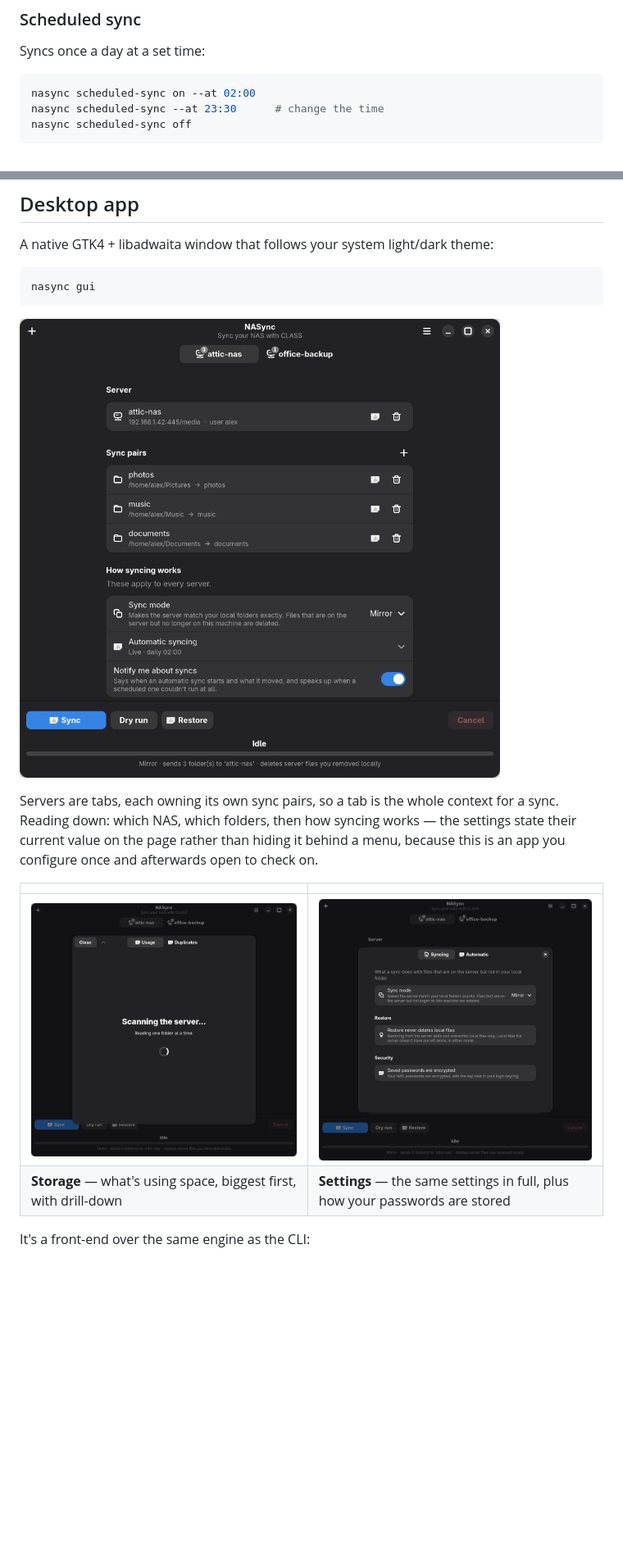
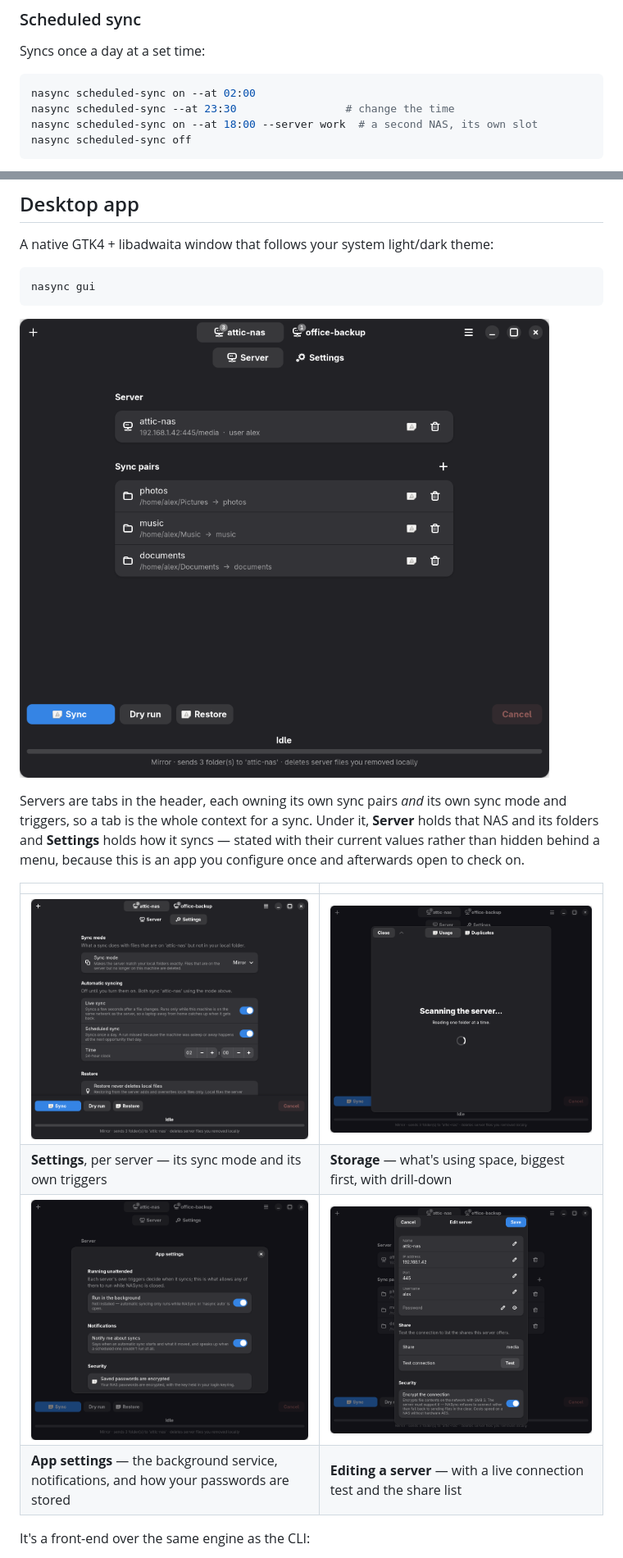
Before and after one commit to yuvalbogo/nasync, a Markdown page: README.md, 2 parts joined by grey strips. Shown at 82% size. GitHub-like rendering; pictures changed too: screenshots/gui-main.png, screenshots/gui-server-settings.png (added), screenshots/gui-server.png; blank space fills up the shorter version.

Commit message:
per-server settings update

````diff
--- a/README.md
+++ b/README.md
@@ -226,7 +230,8 @@ Syncs once a day at a set time:
 
 ```bash
 nasync scheduled-sync on --at 02:00
-nasync scheduled-sync --at 23:30      # change the time
+nasync scheduled-sync --at 23:30                 # change the time
+nasync scheduled-sync on --at 18:00 --server work  # a second NAS, its own slot
 nasync scheduled-sync off
 ```
 
@@ -345,16 +350,18 @@ nasync gui
 
 ![The NASync main window](screenshots/gui-main.png)
 
-Servers are tabs, each owning its own sync pairs, so a tab is the whole context
-for a sync. Reading down: which NAS, which folders, then how syncing works —
-the settings state their current value on the page rather than hiding it
-behind a menu, because this is an app you configure once and afterwards open
-to check on.
+Servers are tabs in the header, each owning its own sync pairs *and* its own
+sync mode and triggers, so a tab is the whole context for a sync. Under it,
+**Server** holds that NAS and its folders and **Settings** holds how it syncs —
+stated with their current values rather than hidden behind a menu, because
+this is an app you configure once and afterwards open to check on.
 
 | | |
 |:--|:--|
-| ![Storage](screenshots/gui-storage.png) | ![Settings](screenshots/gui-settings.png) |
-| **Storage** — what's using space, biggest first, with drill-down | **Settings** — the same settings in full, plus how your passwords are stored |
+| ![A server's settings](screenshots/gui-server-settings.png) | ![Storage](screenshots/gui-storage.png) |
+| **Settings**, per server — its sync mode and its own triggers | **Storage** — what's using space, biggest first, with drill-down |
+| ![App settings](screenshots/gui-settings.png) | ![Editing a server](screenshots/gui-server.png) |
+| **App settings** — the background service, notifications, and how your passwords are stored | **Editing a server** — with a live connection test and the share list |
 
 It's a front-end over the same engine as the CLI:
 
````
Also changed, not shown: other parts of README.md (+34 -30 lines), CHANGELOG.md (+62 -0 lines), screenshots/gui-main-light.png, 12 other files.
